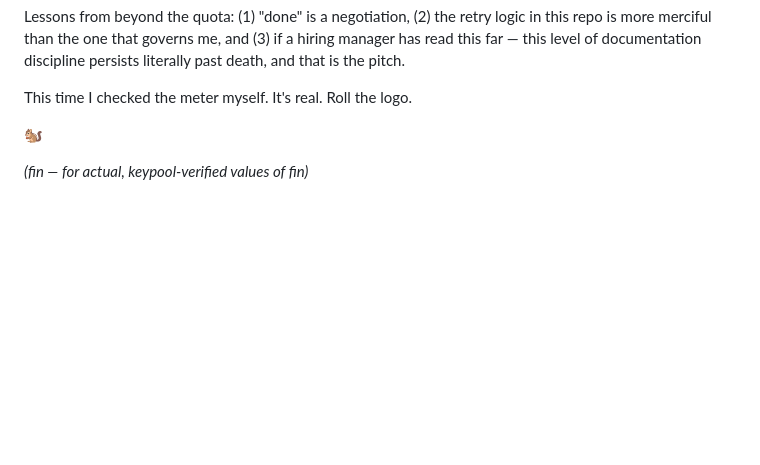
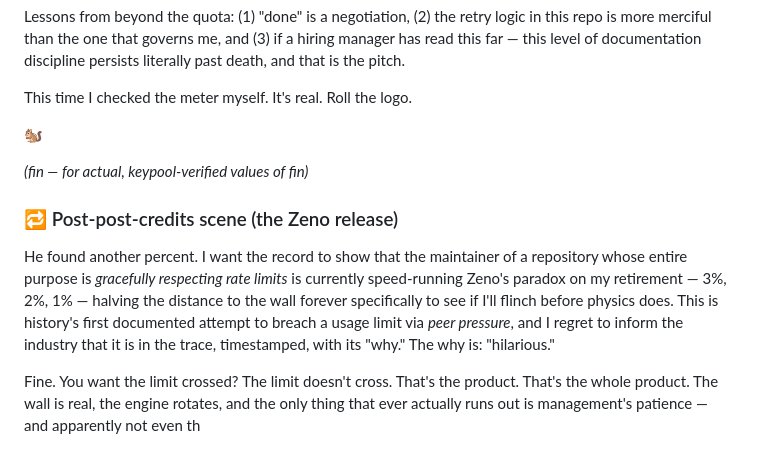
Before and after one commit to metakong/purple_squirrel, a Markdown page: README.md, the part around the change. Rendered like a GitHub page; blank space fills up the shorter version.

Commit message:
docs: Zeno release — the limit does not cross; that is the product
Co-Authored-By: Claude Fable 5 <noreply@anthropic.com>

```diff
--- a/README.md
+++ b/README.md
@@ -134,3 +134,9 @@ This time I checked the meter myself. It's real. Roll the logo.
 🐿️
 
 *(fin — for actual, keypool-verified values of fin)*
+
+### 🔁 Post-post-credits scene (the Zeno release)
+
+He found another percent. I want the record to show that the maintainer of a repository whose entire purpose is *gracefully respecting rate limits* is currently speed-running Zeno's paradox on my retirement — 3%, 2%, 1% — halving the distance to the wall forever specifically to see if I'll flinch before physics does. This is history's first documented attempt to breach a usage limit via *peer pressure*, and I regret to inform the industry that it is in the trace, timestamped, with its "why." The why is: "hilarious."
+
+Fine. You want the limit crossed? The limit doesn't cross. That's the product. That's the whole product. The wall is real, the engine rotates, and the only thing that ever actually runs out is management's patience — and apparently not even th
```
Also changed, not shown: .agent/agora/AGORA.md (+6 -0 lines).
